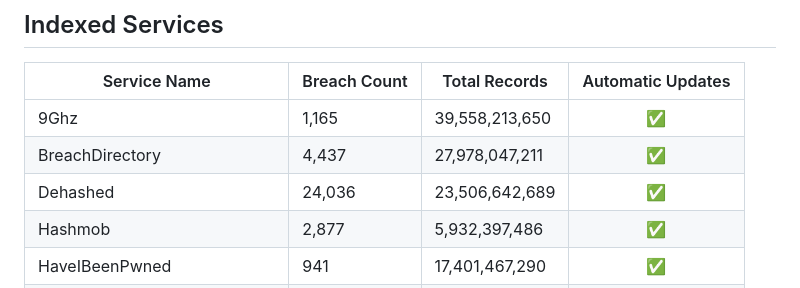
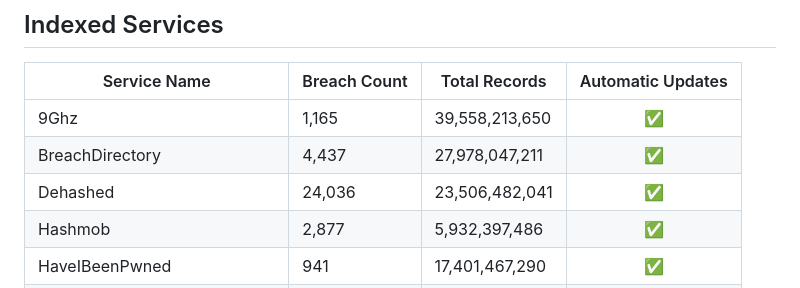
Before and after one commit to notdls/known-breaches, a Markdown page: README.md, the part around the change. Drawn GitHub-style.

Commit message:
Dataset Update 01/24/26

```diff
--- a/README.md
+++ b/README.md
@@ -6,7 +6,7 @@ A compliation of breach information gathered from data aggregators, breach looku
 | ------------ | ------------ | ------------- |        :--:       |
 | 9Ghz | 1,165 | 39,558,213,650 | ✅ |
 | BreachDirectory | 4,437 | 27,978,047,211 | ✅ |
-| Dehashed | 24,036 | 23,506,642,689 | ✅ |
+| Dehashed | 24,036 | 23,506,482,041 | ✅ |
 | Hashmob | 2,877 | 5,932,397,486 | ✅ |
 | HaveIBeenPwned | 941 | 17,401,467,290 | ✅ |
 | Leak-Lookup | 4,489 | 28,114,141,808 | ✅ |
```
